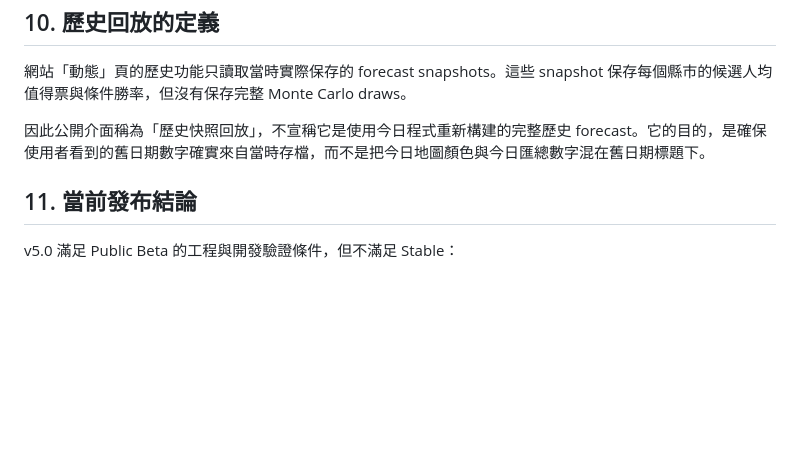
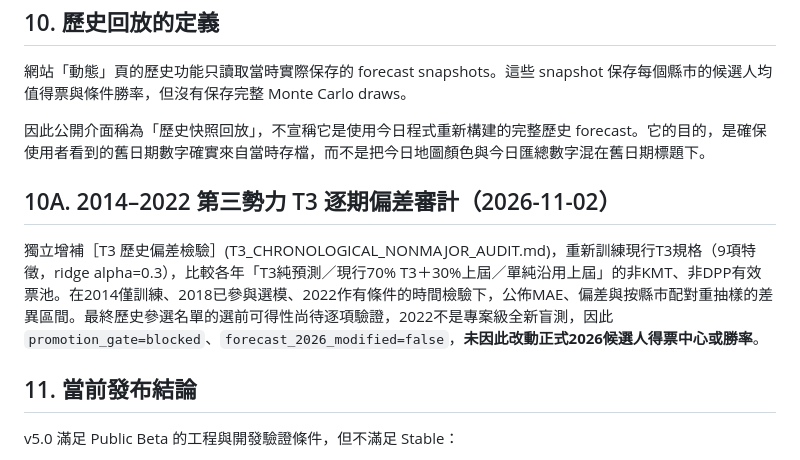
Before and after one commit to tomxcc123-cyber/taiwan-election-forecast, a Markdown page: docs/MODEL_CARD_V5_PUBLIC_BETA.md, the part around the change. Drawn GitHub-style; blank space fills up the shorter version.

Commit message:
Assert T3 22-county chronological no-promotion release gate and document historical error audit

```diff
--- a/docs/MODEL_CARD_V5_PUBLIC_BETA.md
+++ b/docs/MODEL_CARD_V5_PUBLIC_BETA.md
@@ -173,6 +173,10 @@ T3 使用上一輪非主要政黨票、議員獨立票、鄉鎮市長獨立票
 
 因此公開介面稱為「歷史快照回放」，不宣稱它是使用今日程式重新構建的完整歷史 forecast。它的目的，是確保使用者看到的舊日期數字確實來自當時存檔，而不是把今日地圖顏色與今日匯總數字混在舊日期標題下。
 
+## 10A. 2014–2022 第三勢力 T3 逐期偏差審計（2026-11-02）
+
+獨立增補［T3 歷史偏差檢驗］(T3_CHRONOLOGICAL_NONMAJOR_AUDIT.md)，重新訓練現行T3規格（9項特徵，ridge alpha=0.3），比較各年「T3純預測／現行70% T3＋30%上屆／單純沿用上屆」的非KMT、非DPP有效票池。在2014僅訓練、2018已參與選模、2022作有條件的時間檢驗下，公佈MAE、偏差與按縣市配對重抽樣的差異區間。最終歷史參選名單的選前可得性尚待逐項驗證，2022不是專案級全新盲測，因此`promotion_gate=blocked`、`forecast_2026_modified=false`，**未因此改動正式2026候選人得票中心或勝率**。
+
 ## 11. 當前發布結論
 
 v5.0 滿足 Public Beta 的工程與開發驗證條件，但不滿足 Stable：
```
